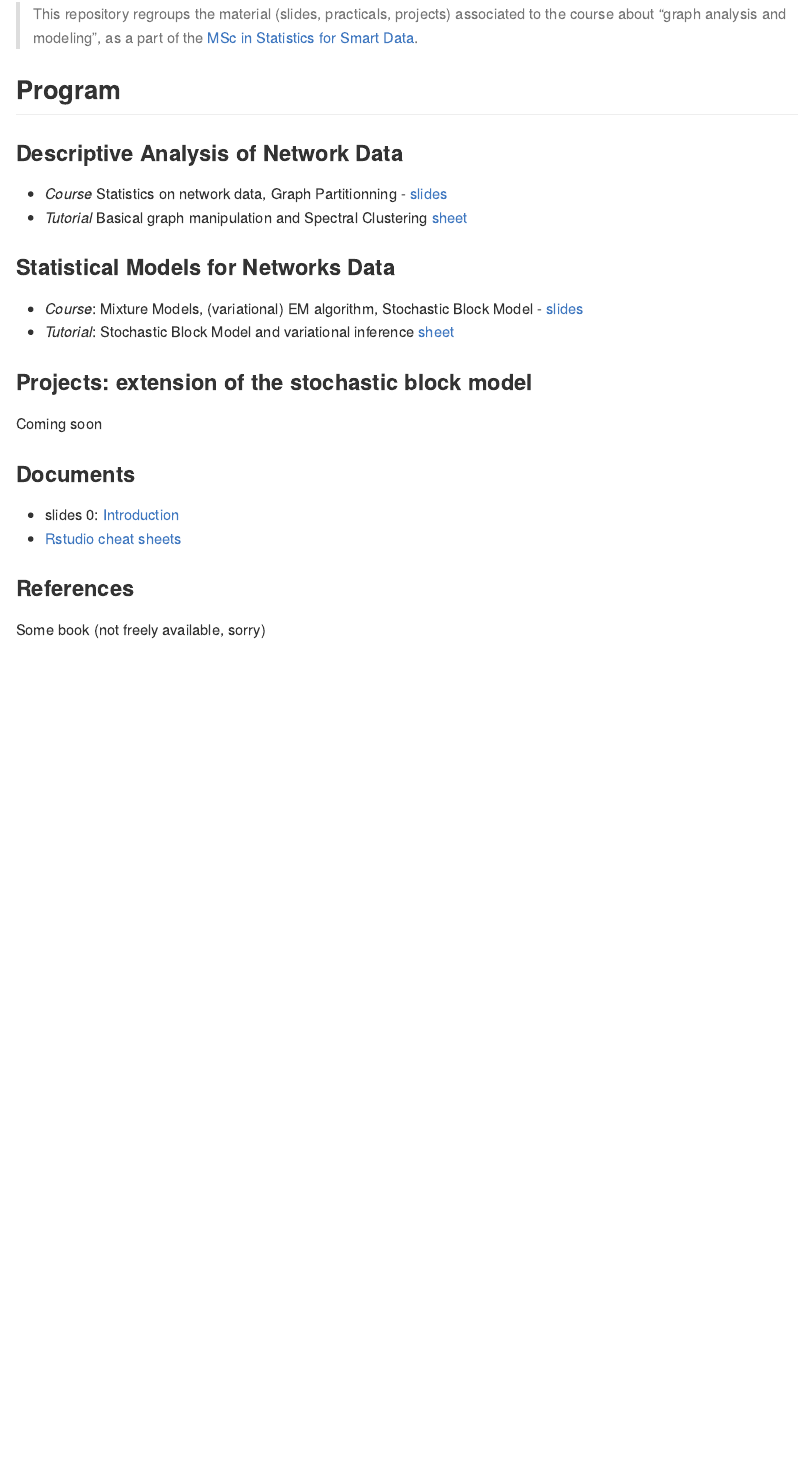
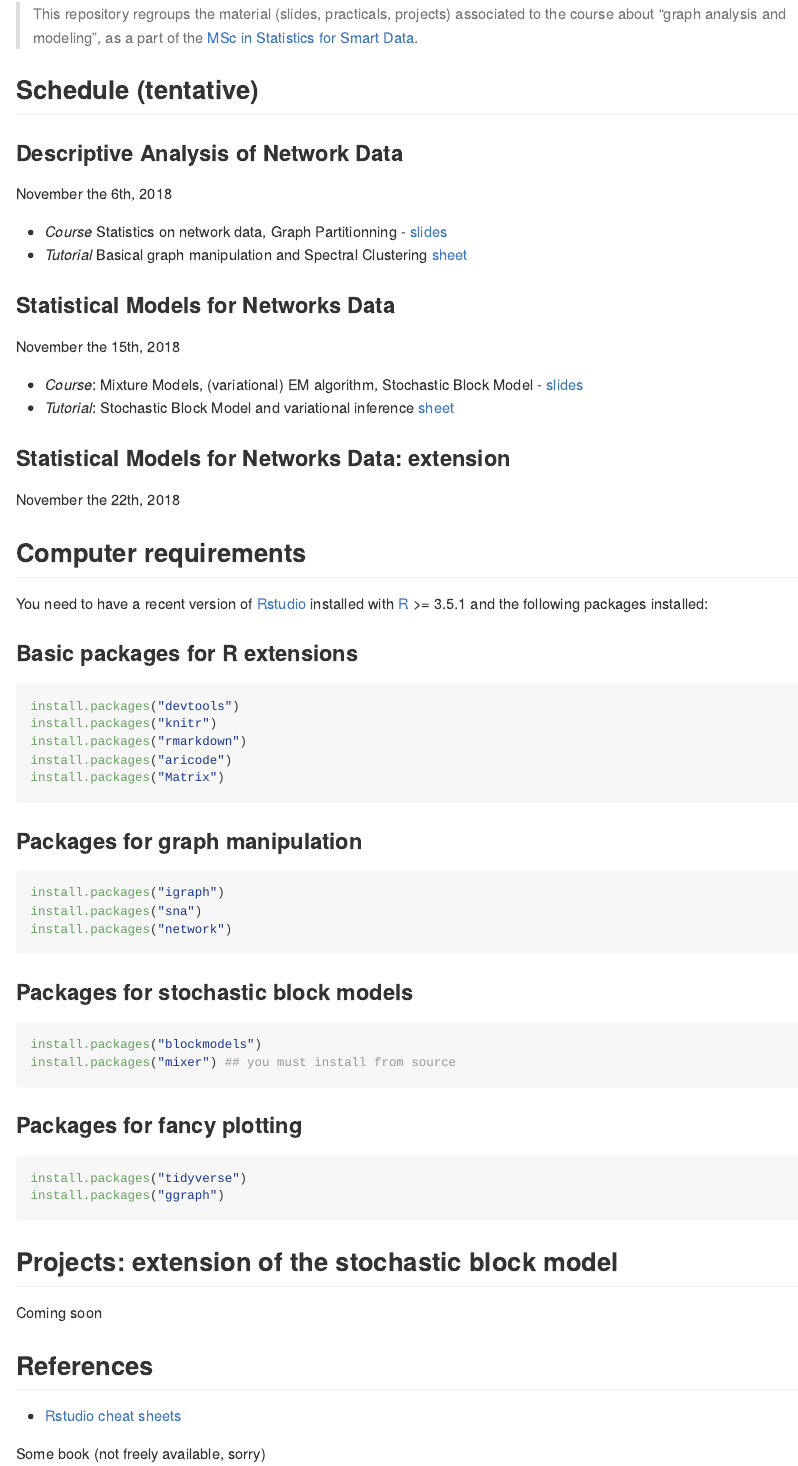
Before and after one commit to jchiquet/CourseStatNetwork, an R Markdown document (README.Rmd): the page in a window 1100 px wide, from 110 px down. Rendered offline with R 4.5, knitr and Pandoc, with nearby package versions.

Commit message:
adding system requirement

````diff
--- a/README.Rmd
+++ b/README.Rmd
@@ -9,28 +9,69 @@ knitr::opts_chunk$set(echo = TRUE)
 
 > This repository regroups the material (slides, practicals, projects) associated to the course about "graph analysis and modeling", as a part of the [MSc in Statistics for Smart Data](http://www.ensai.fr/formation/msc-in-statistics-for-smart-data.html).
 
-## Program
+## Schedule (tentative)
 
 ### Descriptive Analysis of Network Data
+
+November the 6th, 2018
 
   - *Course* Statistics on network data, Graph Partitionning	- [slides](https://github.com/jchiquet/CourseStatNetwork/raw/master/slides/DescriptiveAnalysis/DescriptiveAnalysis.pdf)
   - *Tutorial* Basical graph manipulation and Spectral Clustering [sheet](https://github.com/jchiquet/CourseStatNetwork/raw/master/practicals/DescriptiveAnalysis/tuto_DescriptiveAnalysis.pdf)
 
 ### Statistical Models for Networks Data
 
+November the 15th, 2018
+
   - *Course*: Mixture Models, (variational) EM algorithm, Stochastic Block Model	- [slides](https://github.com/jchiquet/CourseStatNetwork/raw/master/slides/GraphModel/GraphModel.pdf)
   - *Tutorial*: Stochastic Block Model and variational inference [sheet](https://github.com/jchiquet/CourseStatNetwork/raw/master/practicals/GraphModel/tuto_GraphModel.pdf)
 
-### Projects: extension of the stochastic block model
+### Statistical Models for Networks Data: extension
+
+November the 22th, 2018
+
+## Computer requirements
+
+You need to have a recent version of [Rstudio](https://www.rstudio.com/products/rstudio/download/) installed with [R](https://cran.r-project.org) >= 3.5.1 and the following packages installed:
+
+### Basic packages for R extensions
+
+```{r other packages, eval = FALSE}
+install.packages("devtools")
+install.packages("knitr")
+install.packages("rmarkdown")
+install.packages("aricode")
+install.packages("Matrix")
+```
+
+### Packages for graph manipulation
+
+```{r graph packages, eval = FALSE}
+install.packages("igraph")
+install.packages("sna")
+install.packages("network")
+```
+
+### Packages for stochastic block models
+
+```{r SBM packages, eval = FALSE}
+install.packages("blockmodels")
+install.packages("mixer") ## you must install from source
+```
+
+### Packages for fancy plotting
+
+```{r tidy packages, eval = FALSE}
+install.packages("tidyverse")
+install.packages("ggraph")
+```
+
+## Projects: extension of the stochastic block model
 
 Coming soon
 
-### <span class="glyphicon glyphicon-download-alt"></span> Documents
+## References
 
-* slides 0: [Introduction](https://github.com/jchiquet/CourseStatNetwork/raw/master/slides/Introduction/Introduction.pdf)
 * [Rstudio cheat sheets](https://www.rstudio.com/resources/cheatsheets/)
-
-### <span class="glyphicon glyphicon-book"></span> References
 
 Some book (not freely available, sorry)
 
````
Also changed, not shown: README.md.
